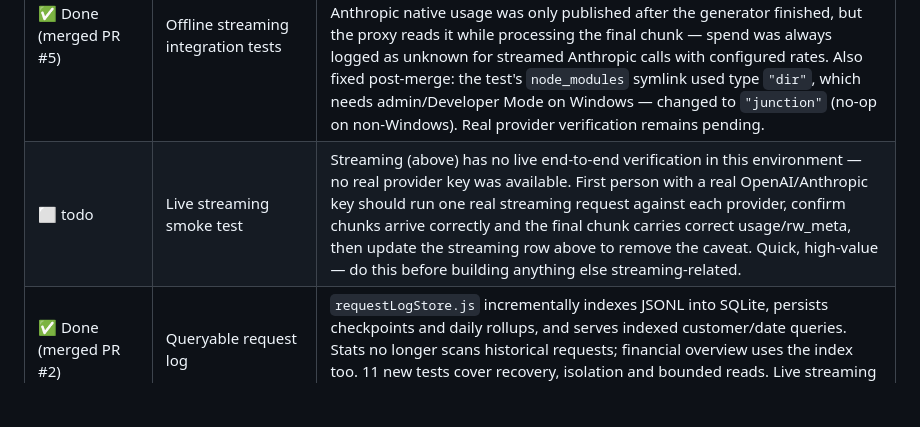
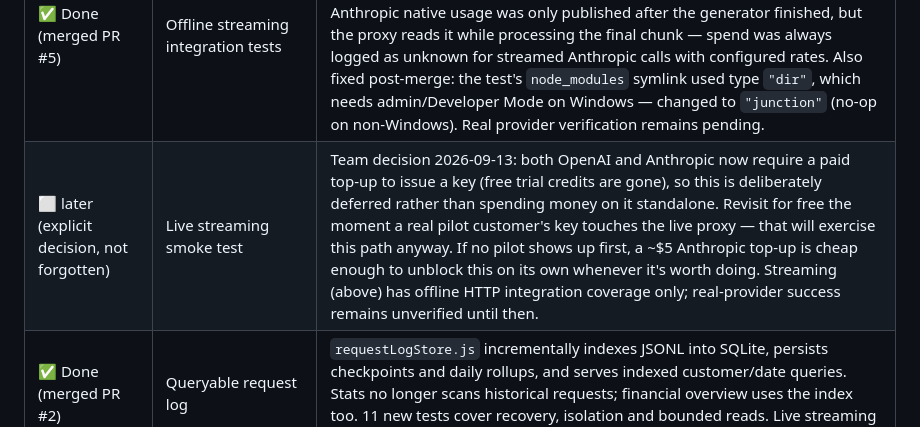
Before and after one commit to S-tevens/routewize, a Markdown page: GAMEPLAN.md, the part around the change. Rendered like a GitHub page; blank space fills up the shorter version.

Commit message:
Defer live streaming smoke test - providers no longer offer free trial keys

```diff
--- a/GAMEPLAN.md
+++ b/GAMEPLAN.md
@@ -44,7 +44,7 @@ Pick the next `todo` item top-down unless you have a specific reason not to. Bef
 | ✅ Done | Per-customer rate limits / usage caps | `src/middleware/usageGuard.js` — per-customer requests/minute (default 120, configurable, 0 disables) and an optional daily spend cap in USD (UTC day, cache hits never count against it). Both checked in `server.js` before any provider spend is committed. Verified live (2/min limit via hot-reload, 3rd request in the same minute got a real 429 + `Retry-After`) plus 9 unit tests. |
 | ✅ Done (test-coverage caveat) | Streaming support | `stream: true` supported on `/v1/chat/completions` for both providers — see SYSTEM_DESIGN.md §3 "Streaming" for the full design (cache-hit = single chunk, cache-miss = real pass-through, two-phase header commit so an immediate failure still gets a clean 502). Anthropic event translation is a pure, unit-tested function (8 tests). **Caveat: no real API key in this environment, so successful multi-chunk streams now have offline HTTP integration coverage, not a live provider run** — the immediate-failure path (both providers) and non-streaming regression *are* live-verified. Whoever has a real key first should do one live streaming smoke test and update this row. |
 | ✅ Done (merged PR #5) | Offline streaming integration tests | Six local-HTTP tests exercise both real SDK adapters and the proxy: incremental chunks, final usage/rw_meta, priced logs, cache reuse, clean 502 before streaming, and SSE errors during streaming. Fixed a real bug: Anthropic native usage was only published after the generator finished, but the proxy reads it while processing the final chunk — spend was always logged as unknown for streamed Anthropic calls with configured rates. Also fixed post-merge: the test's `node_modules` symlink used type `"dir"`, which needs admin/Developer Mode on Windows — changed to `"junction"` (no-op on non-Windows). Real provider verification remains pending. |
-| ⬜ todo | Live streaming smoke test | Streaming (above) has no live end-to-end verification in this environment — no real provider key was available. First person with a real OpenAI/Anthropic key should run one real streaming request against each provider, confirm chunks arrive correctly and the final chunk carries correct usage/rw_meta, then update the streaming row above to remove the caveat. Quick, high-value — do this before building anything else streaming-related. |
+| ⬜ later (explicit decision, not forgotten) | Live streaming smoke test | Team decision 2026-09-13: both OpenAI and Anthropic now require a paid top-up to issue a key (free trial credits are gone), so this is deliberately deferred rather than spending money on it standalone. Revisit for free the moment a real pilot customer's key touches the live proxy — that will exercise this path anyway. If no pilot shows up first, a ~$5 Anthropic top-up is cheap enough to unblock this on its own whenever it's worth doing. Streaming (above) has offline HTTP integration coverage only; real-provider success remains unverified until then. |
 | ✅ Done (merged PR #2) | Queryable request log | `requestLogStore.js` incrementally indexes JSONL into SQLite, persists checkpoints and daily rollups, and serves indexed customer/date queries. Stats no longer scans historical requests; financial overview uses the index too. 11 new tests cover recovery, isolation and bounded reads. Live streaming smoke test skipped: no provider key available in project config/environment. |
 | ✅ Done (merged PR #3) | Example-config comment placeholders | Parse YAML before substituting string values: comment placeholders are ignored, environment values stay literal, mapping keys stay literal, and missing value variables still fail. Four regression tests; live smoke/pilot analysis still await real keys/data. |
 | ✅ Done | Rebrand `pitch-one-pager.html` | Title, main heading and footer now say routewise. Real case-study result stays Pending; synthetic traffic labels remain. No provider key available for the live streaming smoke test. |
```
